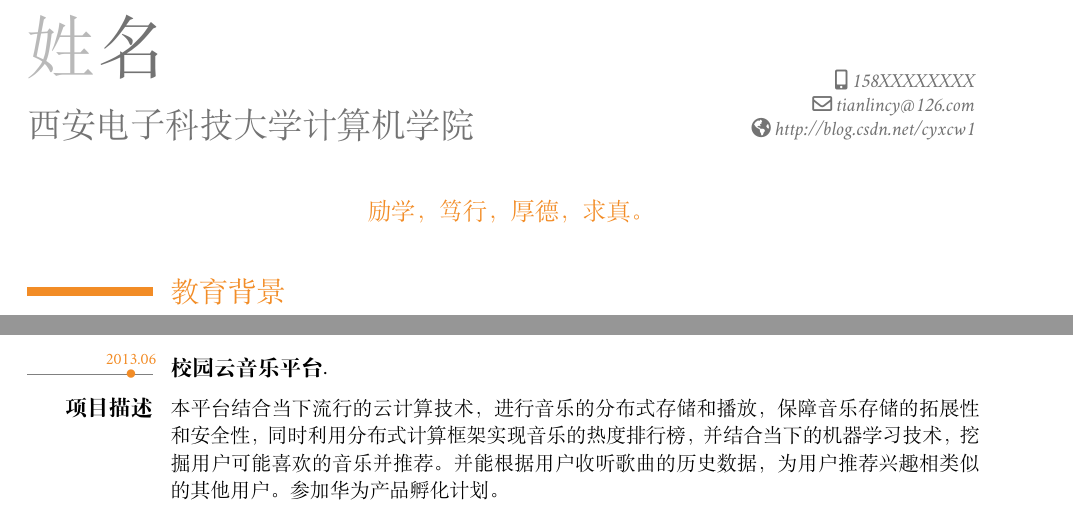
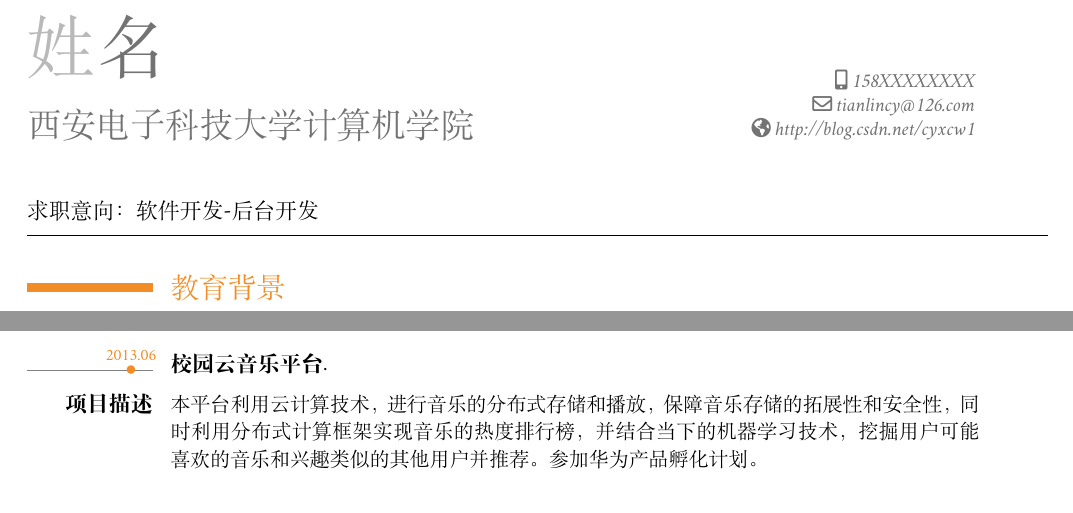
Before and after one commit to cyxcw1/cy_resume, a LaTeX CV (cyresume.tex): two parts of page 1 of 2, joined at a grey line, cut so that both start at the same text. Compiled offline with XeLaTeX; a missing font is replaced by an installed copy or a similar font.

Commit message:
1. add the job intension

```diff
--- a/cyresume.tex
+++ b/cyresume.tex
@@ -14,13 +14,15 @@
 \setCJKmonofont{KaiTi}
 
 \title{西安电子科技大学计算机学院}
-\myquote{励学，笃行，厚德，求真。}{}
+%\myquote{励学，笃行，厚德，求真。}{}
+
 
 \begin{document}
 
-
 \hyphenpenalty=10000
 \maketitle
+求职意向：软件开发-后台开发\\\
+\rule[4pt]{18cm}{0.5pt}
 
 \section{教育背景}
 \tlcventry{2012}{0}{西安电子科技大学，2015年毕业}{}{}{}{
@@ -71,7 +73,7 @@
 \cvhobby{\textbf{责任描述}}{主要负责轮廓线提取算法的设计与实现、轮廓线匹配算法的设计与实现、系统测试。}
 \vspace{0.5em}
 \tldatecventry{2013.06}{校园云音乐平台}{}{}{}{}
-\cvhobby{\textbf{项目描述}}{本平台结合当下流行的云计算技术，进行音乐的分布式存储和播放，保障音乐存储的拓展性和安全性，同时利用分布式计算框架实现音乐的热度排行榜，并结合当下的机器学习技术，挖掘用户可能喜欢的音乐并推荐。并能根据用户收听歌曲的历史数据，为用户推荐兴趣相类似的其他用户。参加华为产品孵化计划。}
+\cvhobby{\textbf{项目描述}}{本平台利用云计算技术，进行音乐的分布式存储和播放，保障音乐存储的拓展性和安全性，同时利用分布式计算框架实现音乐的热度排行榜，并结合当下的机器学习技术，挖掘用户可能喜欢的音乐和兴趣类似的其他用户并推荐。参加华为产品孵化计划。}
 \cvhobby{\textbf{责任描述}}{平台搭建，推荐算法设计。}
 \vspace{0.5em}
 \tldatecventry{2012.11}{基于LSH和LSB方法的高维数据索引研究}{}{}{}{}
```
